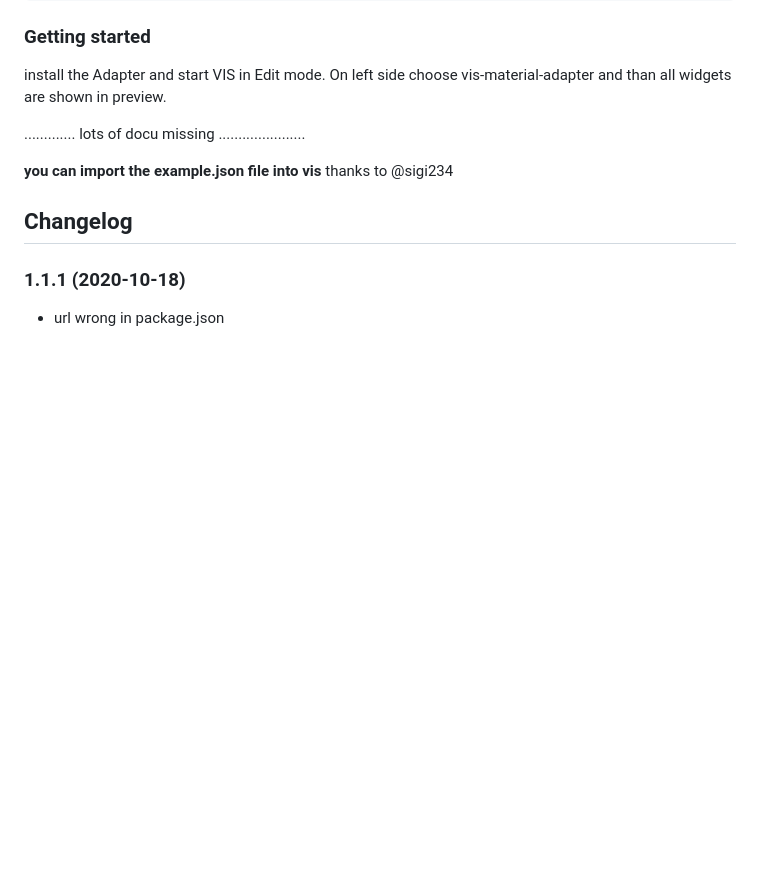
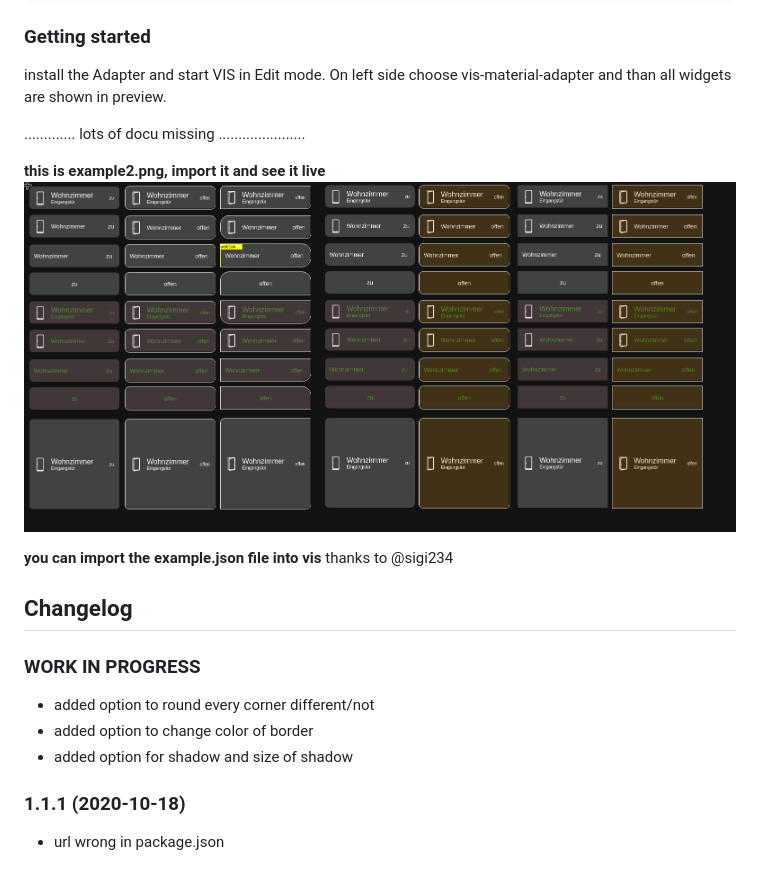
Before and after one commit to iobroker-community-adapters/ioBroker.vis-material-advanced, a Markdown page: README.md, the part around the change. Drawn GitHub-style; pictures changed too: widgets/door_example.png (added); blank space fills up the shorter version.

Commit message:
rounded corners, color border, shadow

```diff
--- a/README.md
+++ b/README.md
@@ -74,6 +74,11 @@ On left side choose vis-material-adapter and than all widgets are shown in previ
 
 ............. lots of docu missing ......................
 
+**this is example2.png, import it and see it live**
+![](widgets/door_example.png)
+
+
+
 **you can import the example.json file into vis**
 thanks to @sigi234
 
@@ -83,6 +88,10 @@ thanks to @sigi234
     ### __WORK IN PROGRESS__
 *
 -->
+### __WORK IN PROGRESS__
+* added option to round every corner different/not
+* added option to change color of border
+* added option for shadow and size of shadow
 
 ### 1.1.1 (2020-10-18)
 * url wrong in package.json
```
Also changed, not shown: 5 other files.
